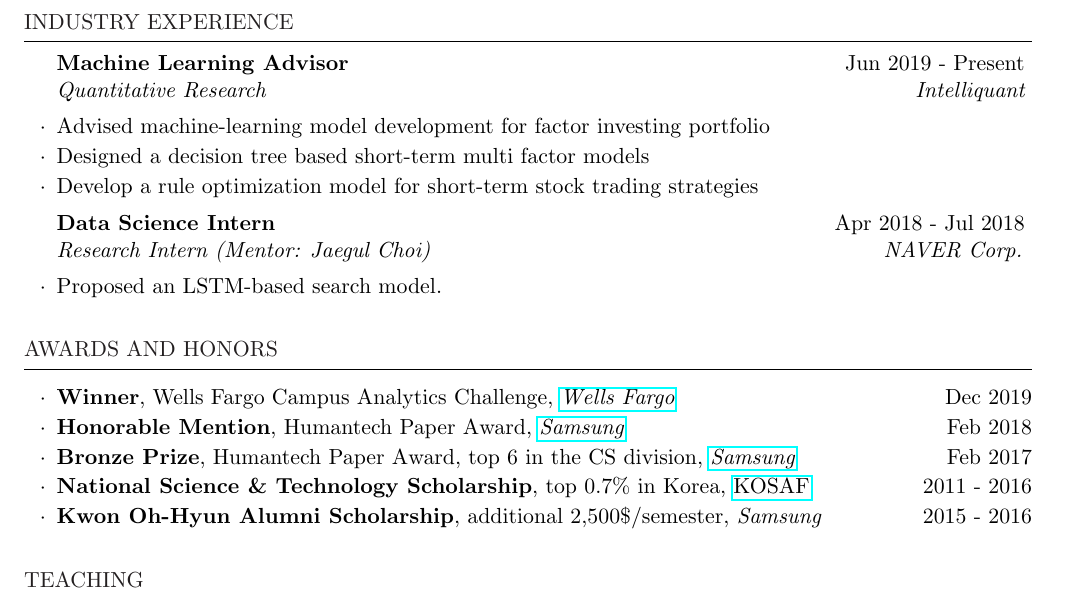
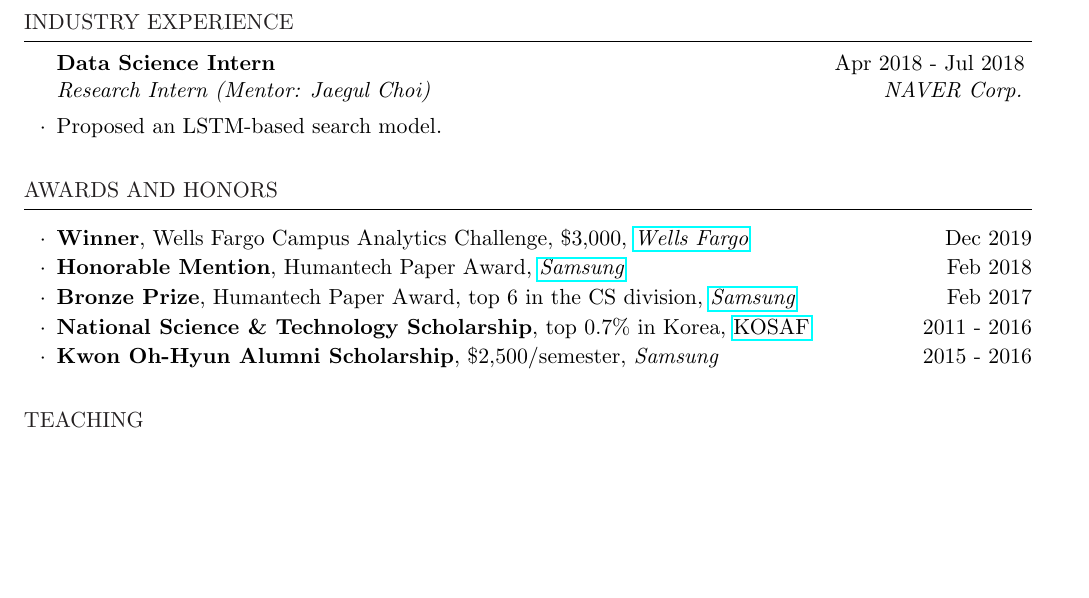
Before and after one commit to skywalker5/Curriculum_Vitae, a LaTeX CV (cv-choi.tex): part of page 2 of 2, cut so that both start at the same text, the shorter picture padded with empty space. Compiled offline with pdfLaTeX.

Commit message:
commented intl

```diff
--- a/cv-choi.tex
+++ b/cv-choi.tex
@@ -142,12 +142,12 @@
 \vspace*{-1.0mm}
 \begin{rSection}{Industry Experience}
 %		\vspace{1mm}
-\begin{rSubsection}{Machine Learning Advisor}{Jun 2019 - Present}{Quantitative Research}{Intelliquant}
-	\item Advised machine-learning model development for factor investing portfolio
-	\item Designed a decision tree based short-term multi factor models
-	\item Develop a rule optimization model for short-term stock trading strategies
-\end{rSubsection}
-\vspace*{-2.5mm}
+%\begin{rSubsection}{Machine Learning Advisor}{Jun 2019 - Present}{Quantitative Research}{\href{https://intelliquant.co.kr/}{Intelliquant}}
+%	\item Advised machine-learning model development for factor investing portfolio
+%	\item Designed a decision tree based short-term multi factor models
+%	\item Develop a rule optimization model for short-term stock trading strategies
+%\end{rSubsection}
+%\vspace*{-2.5mm}
 \begin{rSubsection}{Data Science Intern}{Apr 2018 - Jul 2018}{Research Intern (Mentor: Jaegul Choi)}{NAVER Corp.}
 	\item Proposed an LSTM-based search model.
 \end{rSubsection}
@@ -176,14 +176,14 @@
 \begin{rSection}{Awards and Honors}
 	\vspace*{-2.5mm}
 	\begin{rSubsection}{}{}{}{}
-		\item \textbf{Winner}, Wells Fargo Campus Analytics Challenge, \em{\href{https://www.wellsfargo.com/}{Wells Fargo}}\em \hfill Dec 2019
+		\item \textbf{Winner}, Wells Fargo Campus Analytics Challenge, \$3,000, \em{\href{https://www.wellsfargo.com/}{Wells Fargo}}\em \hfill Dec 2019
 		\item \textbf{Honorable Mention}, Humantech Paper Award, \em{\href{https://humantech.samsung.com/saitext/index.jsp}{Samsung}}\em \hfill Feb 2018
 
 		\item \textbf{Bronze Prize}, Humantech Paper Award, top 6 in the CS division, \em{\href{https://humantech.samsung.com/saitext/index.jsp}{Samsung}}\em \hfill Feb 2017
 
 		\item \textbf{National Science \& Technology Scholarship}, top 0.7\% in Korea, \href{http://www.kosaf.go.kr/}{KOSAF} \hfill 2011 - 2016
 
-		\item \textbf{Kwon Oh-Hyun Alumni Scholarship}, additional 2,500\$/semester, \em Samsung \em \hfill 2015 - 2016
+		\item \textbf{Kwon Oh-Hyun Alumni Scholarship}, \$2,500/semester, \em Samsung \em \hfill 2015 - 2016
 
 	\end{rSubsection}
 
```
